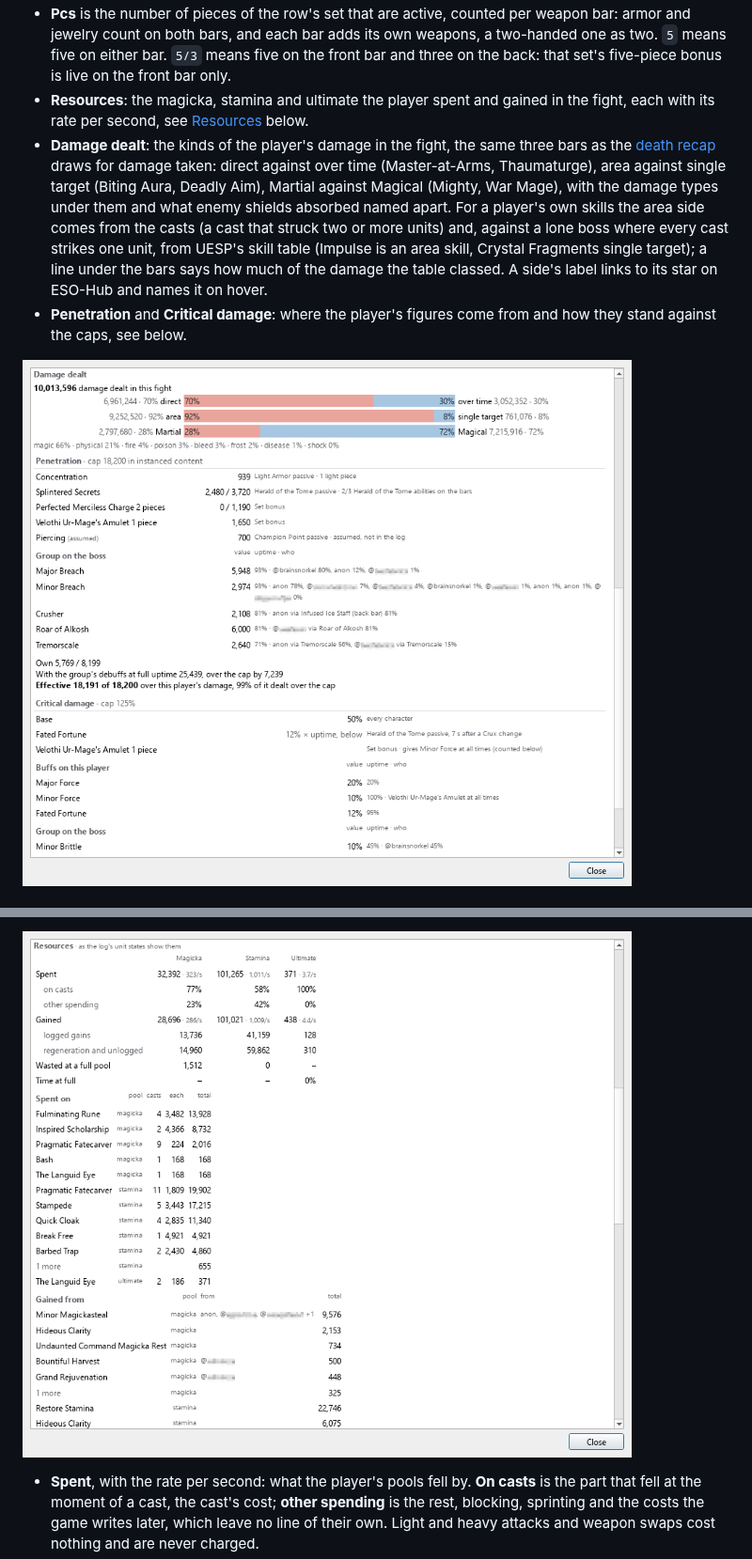
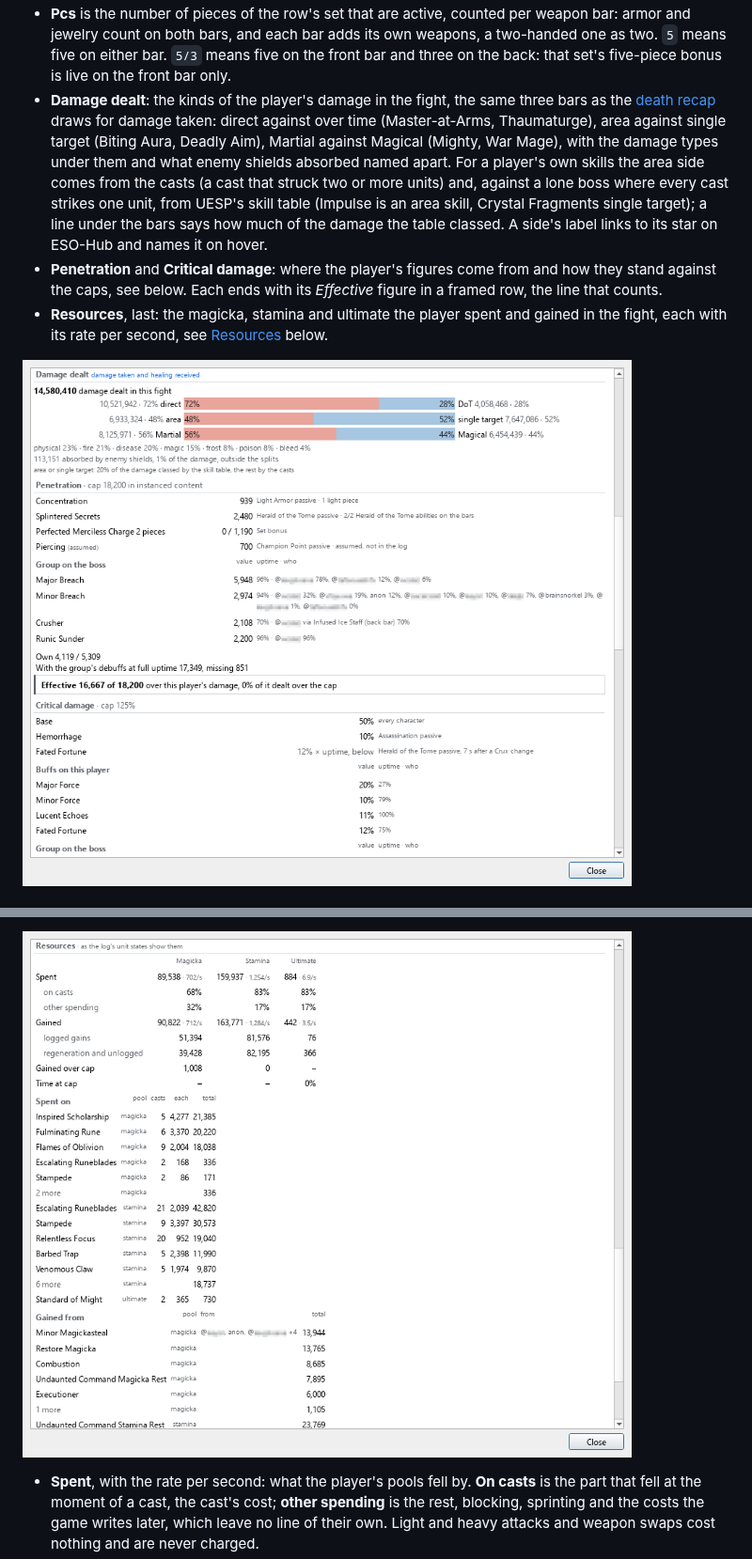
Before and after one commit to brainsnorkel/eso-live-encounterlog-sets-abilities, a Markdown page: docs/user-guide.md, 2 parts joined by grey strips. Shown at 94% size. Rendered like a GitHub page; pictures changed too: docs/screencaps/build-damage-dealt.png, docs/screencaps/build-resources.png.

```diff
--- a/docs/user-guide.md
+++ b/docs/user-guide.md
@@ -146,9 +146,9 @@ Click a player's name, in either view, to open their build for that fight. The n
 - **Gear**: one row per slot under Armor, Jewelry, Front bar and Back bar, with the set (a link to its ESO-Hub page), quality, trait, enchant and the enchant's quality. A slot with nothing logged shows a dash, a mythic piece is marked Mythic, and a slotted poison gets a row under its bar.
 - **Type** is the armor weight, or what a weapon is: `Inferno Staff`, `Dagger`, `Greatsword`, `Shield` and so on. The Armor heading counts the pieces of each weight, `5 medium, 1 light, 1 heavy`. A dash means the app does not know the piece (see [Limitations](#limitations)).
 - **Pcs** is the number of pieces of the row's set that are active, counted per weapon bar: armor and jewelry count on both bars, and each bar adds its own weapons, a two-handed one as two. `5` means five on either bar. `5/3` means five on the front bar and three on the back: that set's five-piece bonus is live on the front bar only.
-- **Resources**: the magicka, stamina and ultimate the player spent and gained in the fight, each with its rate per second, see [Resources](#resources) below.
 - **Damage dealt**: the kinds of the player's damage in the fight, the same three bars as the [death recap](#death-recaps) draws for damage taken: direct against over time (Master-at-Arms, Thaumaturge), area against single target (Biting Aura, Deadly Aim), Martial against Magical (Mighty, War Mage), with the damage types under them and what enemy shields absorbed named apart. For a player's own skills the area side comes from the casts (a cast that struck two or more units) and, against a lone boss where every cast strikes one unit, from UESP's skill table (Impulse is an area skill, Crystal Fragments single target); a line under the bars says how much of the damage the table classed. A side's label links to its star on ESO-Hub and names it on hover.
-- **Penetration** and **Critical damage**: where the player's figures come from and how they stand against the caps, see below.
+- **Penetration** and **Critical damage**: where the player's figures come from and how they stand against the caps, see below. Each ends with its *Effective* figure in a framed row, the line that counts.
+- **Resources**, last: the magicka, stamina and ultimate the player spent and gained in the fight, each with its rate per second, see [Resources](#resources) below.
 
 ![The Damage dealt section of the build window](screencaps/build-damage-dealt.png)
 
```
Also changed, not shown: other parts of docs/user-guide.md (+17 -17 lines), changelog.d/143-build-window-order.md (added, +5 -0 lines), docs/screencaps/build-pen-crit.png, 7 other files.
